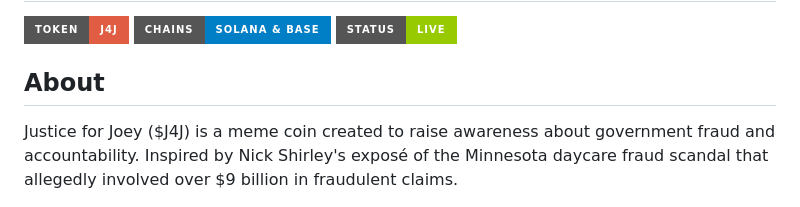
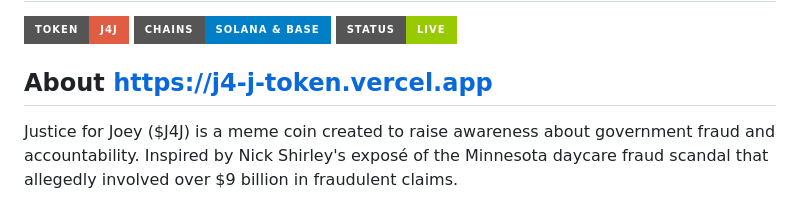
Before and after one commit to m1lestones/J4J-Token, a Markdown page: README.md, the part around the change. Drawn GitHub-style; badges without logos.

```diff
--- a/README.md
+++ b/README.md
@@ -4,7 +4,7 @@
 ![Chains](https://img.shields.io/badge/Chains-Solana%20%26%20Base-blue?style=for-the-badge)
 ![Status](https://img.shields.io/badge/Status-Live-green?style=for-the-badge)
 
-## About
+## About https://j4-j-token.vercel.app
 
 Justice for Joey ($J4J) is a meme coin created to raise awareness about government fraud and accountability. Inspired by Nick Shirley's exposé of the Minnesota daycare fraud scandal that allegedly involved over $9 billion in fraudulent claims.
 
```
